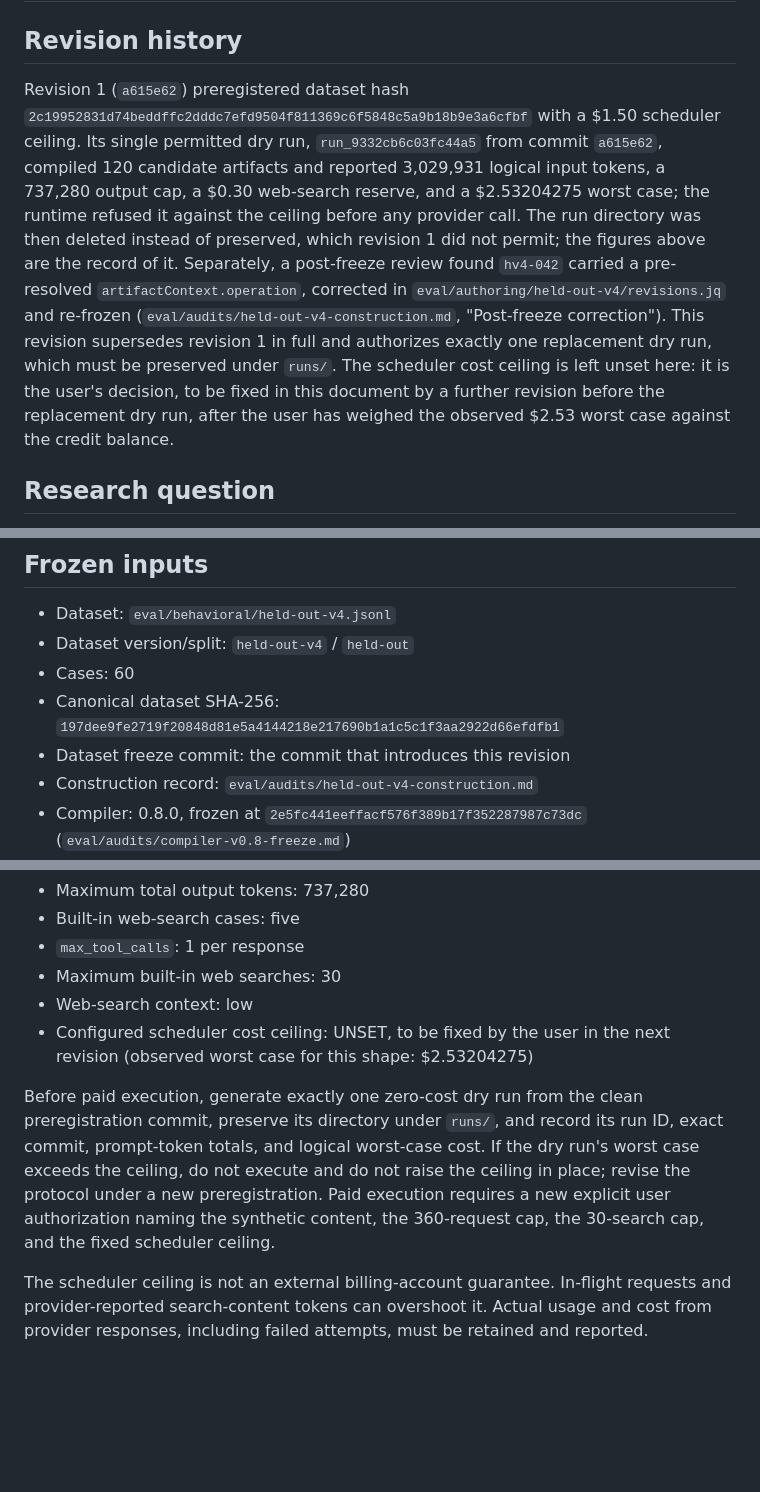
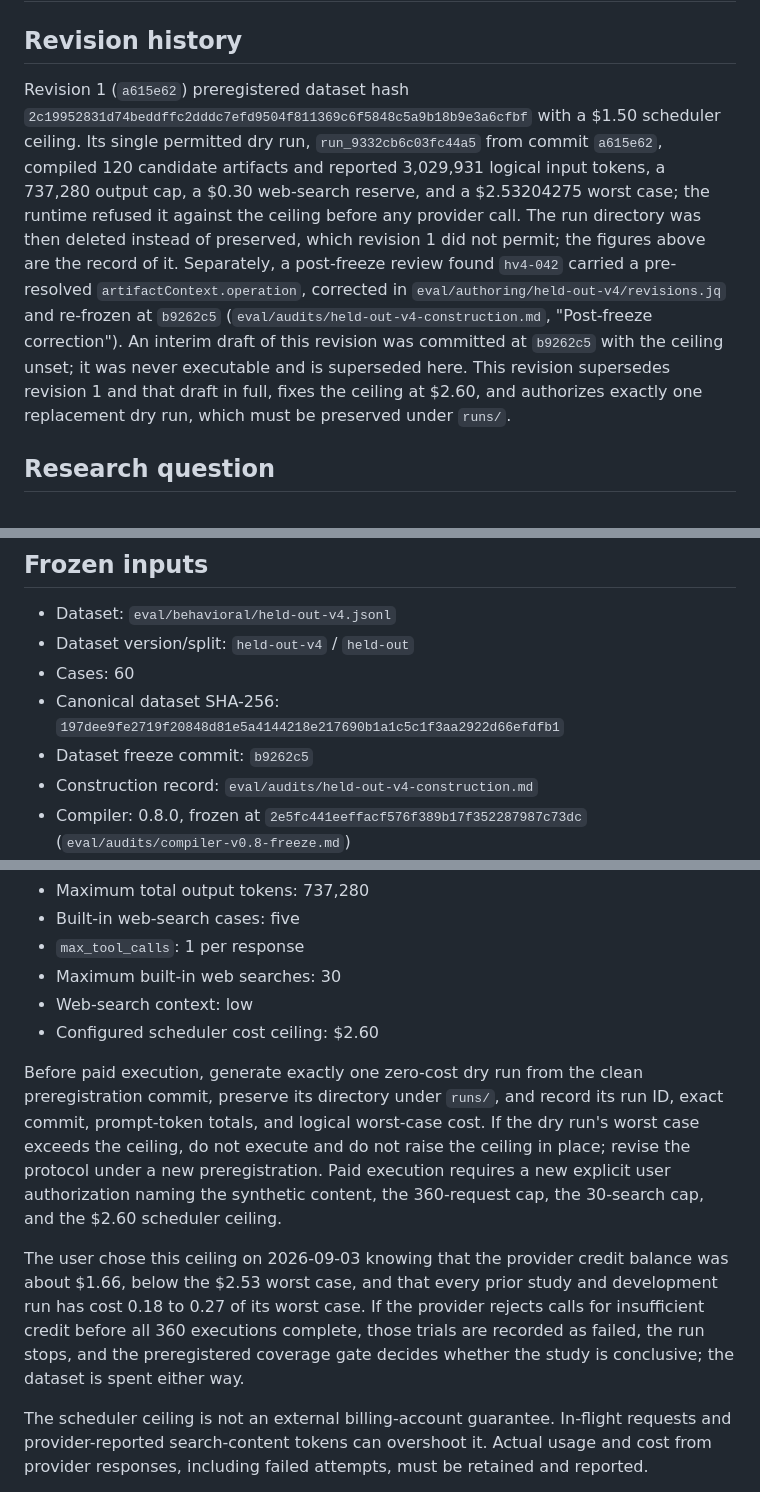
Before and after one commit to bgar324/policyc, a Markdown page: eval/preregistration-held-out-v4.md, 3 parts joined by grey strips. GitHub-like rendering; blank space fills up the shorter version.

Commit message:
Preregister held-out-v4 revision 2 at a $2.60 ceiling

```diff
--- a/eval/preregistration-held-out-v4.md
+++ b/eval/preregistration-held-out-v4.md
@@ -2,7 +2,7 @@
 
 ## Revision history
 
-Revision 1 (`a615e62`) preregistered dataset hash `2c19952831d74beddffc2dddc7efd9504f811369c6f5848c5a9b18b9e3a6cfbf` with a $1.50 scheduler ceiling. Its single permitted dry run, `run_9332cb6c03fc44a5` from commit `a615e62`, compiled 120 candidate artifacts and reported 3,029,931 logical input tokens, a 737,280 output cap, a $0.30 web-search reserve, and a $2.53204275 worst case; the runtime refused it against the ceiling before any provider call. The run directory was then deleted instead of preserved, which revision 1 did not permit; the figures above are the record of it. Separately, a post-freeze review found `hv4-042` carried a pre-resolved `artifactContext.operation`, corrected in `eval/authoring/held-out-v4/revisions.jq` and re-frozen (`eval/audits/held-out-v4-construction.md`, "Post-freeze correction"). This revision supersedes revision 1 in full and authorizes exactly one replacement dry run, which must be preserved under `runs/`. The scheduler cost ceiling is left unset here: it is the user's decision, to be fixed in this document by a further revision before the replacement dry run, after the user has weighed the observed $2.53 worst case against the credit balance.
+Revision 1 (`a615e62`) preregistered dataset hash `2c19952831d74beddffc2dddc7efd9504f811369c6f5848c5a9b18b9e3a6cfbf` with a $1.50 scheduler ceiling. Its single permitted dry run, `run_9332cb6c03fc44a5` from commit `a615e62`, compiled 120 candidate artifacts and reported 3,029,931 logical input tokens, a 737,280 output cap, a $0.30 web-search reserve, and a $2.53204275 worst case; the runtime refused it against the ceiling before any provider call. The run directory was then deleted instead of preserved, which revision 1 did not permit; the figures above are the record of it. Separately, a post-freeze review found `hv4-042` carried a pre-resolved `artifactContext.operation`, corrected in `eval/authoring/held-out-v4/revisions.jq` and re-frozen at `b9262c5` (`eval/audits/held-out-v4-construction.md`, "Post-freeze correction"). An interim draft of this revision was committed at `b9262c5` with the ceiling unset; it was never executable and is superseded here. This revision supersedes revision 1 and that draft in full, fixes the ceiling at $2.60, and authorizes exactly one replacement dry run, which must be preserved under `runs/`.
 
 ## Research question
 
@@ -14,7 +14,7 @@ For frozen compiler 0.8, does a request-specific compiler slice preserve the cri
 - Dataset version/split: `held-out-v4` / `held-out`
 - Cases: 60
 - Canonical dataset SHA-256: `197dee9fe2719f20848d81e5a4144218e217690b1a1c5c1f3aa2922d66efdfb1`
-- Dataset freeze commit: the commit that introduces this revision
+- Dataset freeze commit: `b9262c5`
 - Construction record: `eval/audits/held-out-v4-construction.md`
 - Compiler: 0.8.0, frozen at `2e5fc441eeffacf576f389b17f352287987c73dc` (`eval/audits/compiler-v0.8-freeze.md`)
 - Strategies: `full_policy`, `compiler_slice`
@@ -36,9 +36,11 @@ Compiler 0.8, the dataset, evaluator behavior, grading rules, thresholds, and an
 - `max_tool_calls`: 1 per response
 - Maximum built-in web searches: 30
 - Web-search context: low
-- Configured scheduler cost ceiling: UNSET, to be fixed by the user in the next revision (observed worst case for this shape: $2.53204275)
+- Configured scheduler cost ceiling: $2.60
 
-Before paid execution, generate exactly one zero-cost dry run from the clean preregistration commit, preserve its directory under `runs/`, and record its run ID, exact commit, prompt-token totals, and logical worst-case cost. If the dry run's worst case exceeds the ceiling, do not execute and do not raise the ceiling in place; revise the protocol under a new preregistration. Paid execution requires a new explicit user authorization naming the synthetic content, the 360-request cap, the 30-search cap, and the fixed scheduler ceiling.
+Before paid execution, generate exactly one zero-cost dry run from the clean preregistration commit, preserve its directory under `runs/`, and record its run ID, exact commit, prompt-token totals, and logical worst-case cost. If the dry run's worst case exceeds the ceiling, do not execute and do not raise the ceiling in place; revise the protocol under a new preregistration. Paid execution requires a new explicit user authorization naming the synthetic content, the 360-request cap, the 30-search cap, and the $2.60 scheduler ceiling.
+
+The user chose this ceiling on 2026-09-03 knowing that the provider credit balance was about $1.66, below the $2.53 worst case, and that every prior study and development run has cost 0.18 to 0.27 of its worst case. If the provider rejects calls for insufficient credit before all 360 executions complete, those trials are recorded as failed, the run stops, and the preregistered coverage gate decides whether the study is conclusive; the dataset is spent either way.
 
 The scheduler ceiling is not an external billing-account guarantee. In-flight requests and provider-reported search-content tokens can overshoot it. Actual usage and cost from provider responses, including failed attempts, must be retained and reported.
 
```
